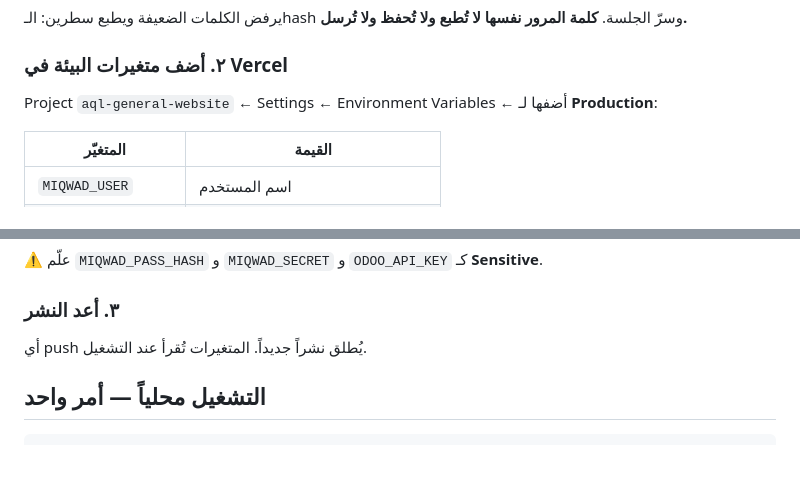
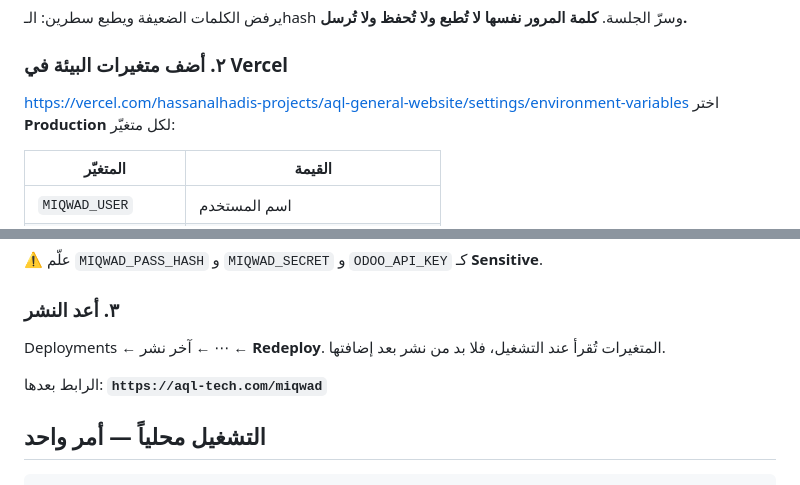
Before and after one commit to HassanAlhadi/aql-general-website, a Markdown page: miqwad/README.md, 2 parts joined by grey strips. GitHub-like rendering; blank space fills up the shorter version.

Commit message:
README: رابط إعدادات Vercel وخطوة إعادة النشر

```diff
--- a/miqwad/README.md
+++ b/miqwad/README.md
@@ -31,7 +31,8 @@ node scripts/make-hash.mjs
 **كلمة المرور نفسها لا تُطبع ولا تُحفظ ولا تُرسل.**
 
 ### ٢. أضف متغيرات البيئة في Vercel
-Project `aql-general-website` ← Settings ← Environment Variables ← أضفها لـ **Production**:
+https://vercel.com/hassanalhadis-projects/aql-general-website/settings/environment-variables
+اختر **Production** لكل متغيّر:
 
 | المتغيّر | القيمة |
 |---|---|
@@ -46,7 +47,9 @@ Project `aql-general-website` ← Settings ← Environment Variables ← أضف
 ⚠️ علّم `MIQWAD_PASS_HASH` و `MIQWAD_SECRET` و `ODOO_API_KEY` كـ **Sensitive**.
 
 ### ٣. أعد النشر
-أي push يُطلق نشراً جديداً. المتغيرات تُقرأ عند التشغيل.
+Deployments ← آخر نشر ← ⋯ ← **Redeploy**. المتغيرات تُقرأ عند التشغيل، فلا بد من نشر بعد إضافتها.
+
+الرابط بعدها: **`https://aql-tech.com/miqwad`**
 
 ## التشغيل محلياً — أمر واحد
 
```
